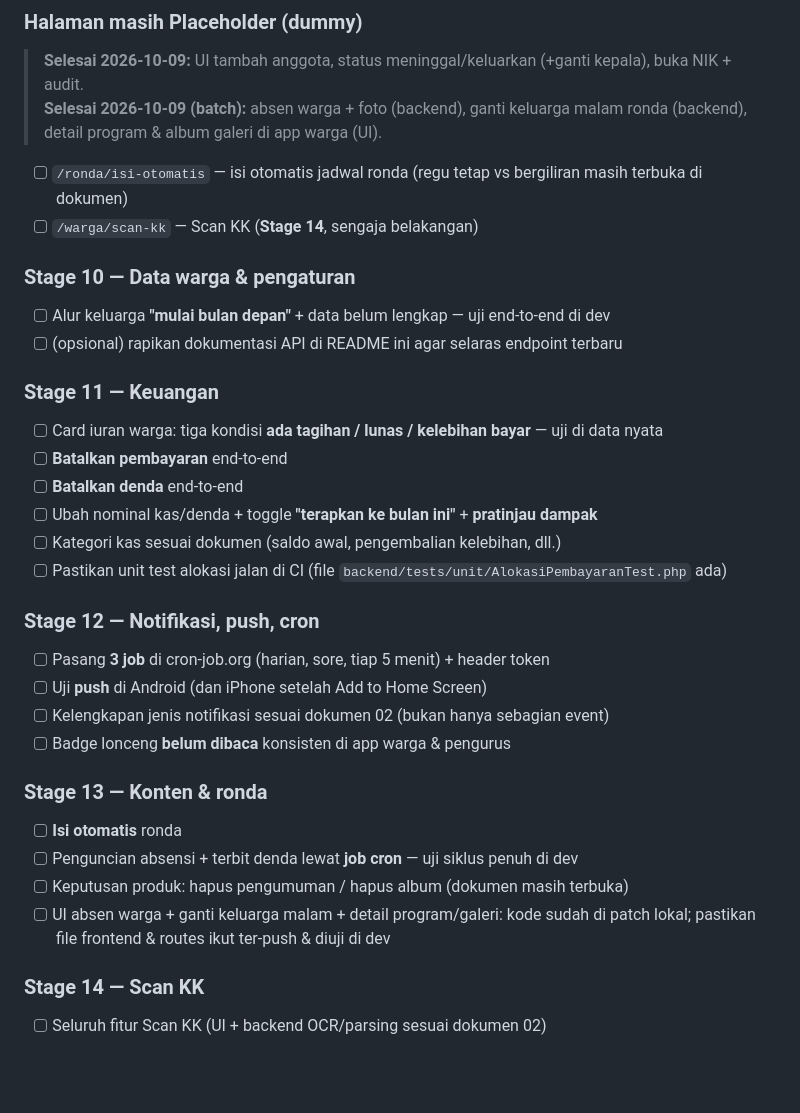
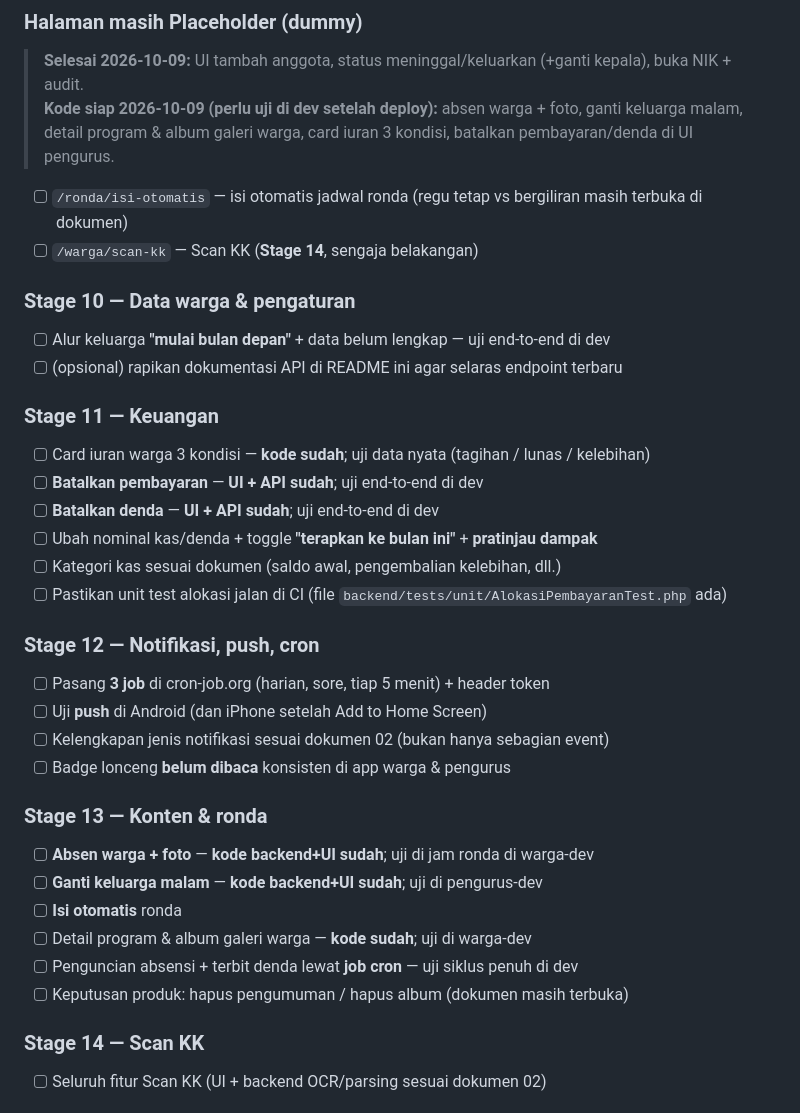
Before and after one commit to alfatah05/rtdua, a Markdown page: README.md, the part around the change. GitHub-like rendering; blank space fills up the shorter version.

Commit message:
docs: README backlog — tandai kode siap (belum dihapus sampai uji OK)

```diff
--- a/README.md
+++ b/README.md
@@ -24,7 +24,7 @@ Kalau fitur sudah ditambahkan / diuji OK → **hapus baris itu dari README** (ja
 ### Halaman masih Placeholder (dummy)
 
 > **Selesai 2026-10-09:** UI tambah anggota, status meninggal/keluarkan (+ganti kepala), buka NIK + audit.
-> **Selesai 2026-10-09 (batch):** absen warga + foto (backend), ganti keluarga malam ronda (backend), detail program & album galeri di app warga (UI).
+> **Kode siap 2026-10-09 (perlu uji di dev setelah deploy):** absen warga + foto, ganti keluarga malam, detail program & album galeri warga, card iuran 3 kondisi, batalkan pembayaran/denda di UI pengurus.
 
 - [ ] `/ronda/isi-otomatis` — isi otomatis jadwal ronda (regu tetap vs bergiliran masih terbuka di dokumen)
 - [ ] `/warga/scan-kk` — Scan KK (**Stage 14**, sengaja belakangan)
@@ -36,9 +36,9 @@ Kalau fitur sudah ditambahkan / diuji OK → **hapus baris itu dari README** (ja
 
 ### Stage 11 — Keuangan
 
-- [ ] Card iuran warga: tiga kondisi **ada tagihan / lunas / kelebihan bayar** — uji di data nyata
-- [ ] **Batalkan pembayaran** end-to-end
-- [ ] **Batalkan denda** end-to-end
+- [ ] Card iuran warga 3 kondisi — **kode sudah**; uji data nyata (tagihan / lunas / kelebihan)
+- [ ] **Batalkan pembayaran** — **UI + API sudah**; uji end-to-end di dev
+- [ ] **Batalkan denda** — **UI + API sudah**; uji end-to-end di dev
 - [ ] Ubah nominal kas/denda + toggle **"terapkan ke bulan ini"** + **pratinjau dampak**
 - [ ] Kategori kas sesuai dokumen (saldo awal, pengembalian kelebihan, dll.)
 - [ ] Pastikan unit test alokasi jalan di CI (file `backend/tests/unit/AlokasiPembayaranTest.php` ada)
@@ -52,10 +52,12 @@ Kalau fitur sudah ditambahkan / diuji OK → **hapus baris itu dari README** (ja
 
 ### Stage 13 — Konten & ronda
 
+- [ ] **Absen warga + foto** — **kode backend+UI sudah**; uji di jam ronda di warga-dev
+- [ ] **Ganti keluarga malam** — **kode backend+UI sudah**; uji di pengurus-dev
 - [ ] **Isi otomatis** ronda
+- [ ] Detail program & album galeri warga — **kode sudah**; uji di warga-dev
 - [ ] Penguncian absensi + terbit denda lewat **job cron** — uji siklus penuh di dev
 - [ ] Keputusan produk: hapus pengumuman / hapus album (dokumen masih terbuka)
-- [ ] UI absen warga + ganti keluarga malam + detail program/galeri: kode sudah di patch lokal; pastikan file frontend & routes ikut ter-push & diuji di dev
 
 ### Stage 14 — Scan KK
 
```
